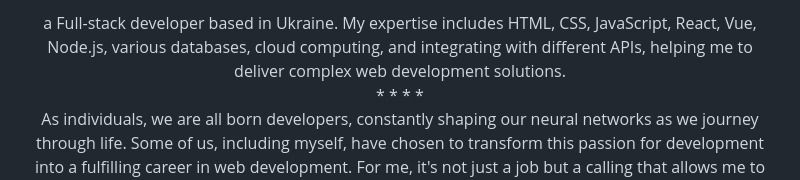
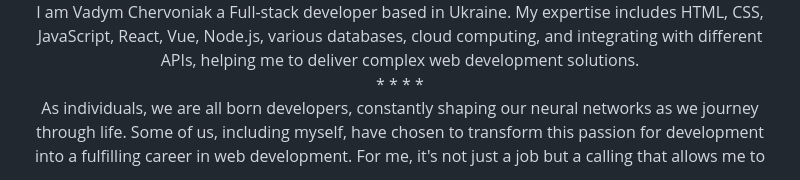
Before and after one commit to 8ogdanovv/8ogdanovv, a Markdown page: README.md, the part around the change printed below. Rendered like a GitHub page.

```diff
--- a/README.md
+++ b/README.md
@@ -22,7 +20,7 @@ Hi there 👋! I am <a href="https://vadym4che.github.io/Ful1-5tack">Vadym Cherv
 <sub><sub><img alt="Node.js" src="https://img.shields.io/badge/Node.js-green"></sub></sub>,
 various databases, cloud computing, and integrating with different APIs, helping me to deliver complex web development solutions. -->
 <!-- I am Vadym Chervoniak, -->
-a Full-stack developer based in Ukraine. My expertise includes HTML, CSS, JavaScript, React, Vue, Node.js, various databases, cloud computing, and integrating with different APIs, helping me to deliver complex web development solutions.
+I am Vadym Chervoniak a Full-stack developer based in Ukraine. My expertise includes HTML, CSS, JavaScript, React, Vue, Node.js, various databases, cloud computing, and integrating with different APIs, helping me to deliver complex web development solutions.
 <div>
 *  *  *  *
 <div align="center">
```
Also changed, not shown: other parts of README.md (+2 -4 lines).
